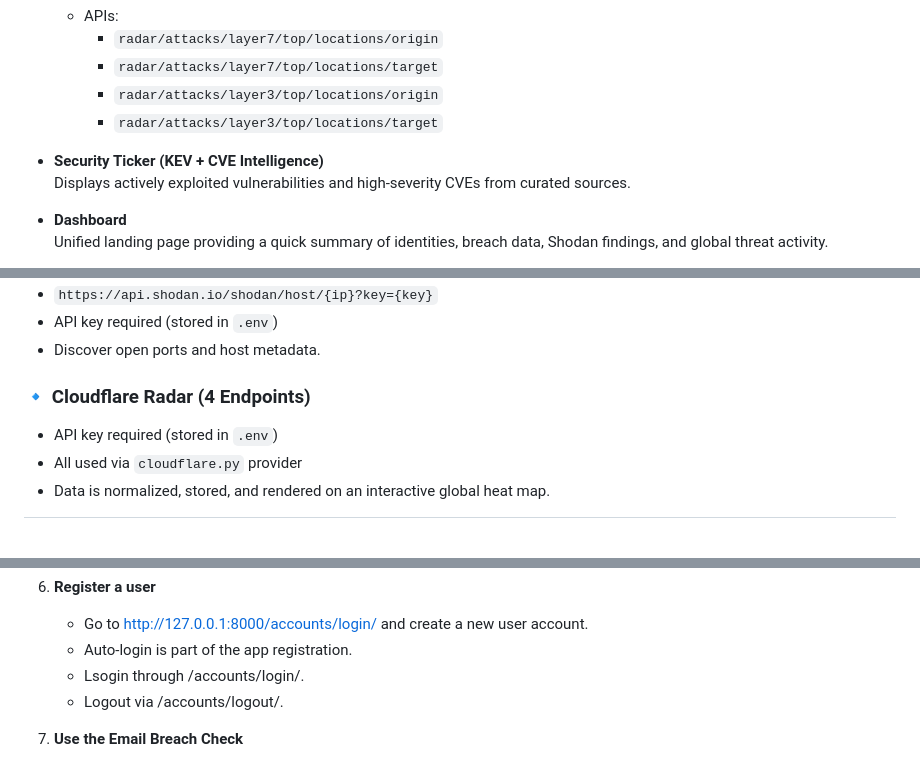
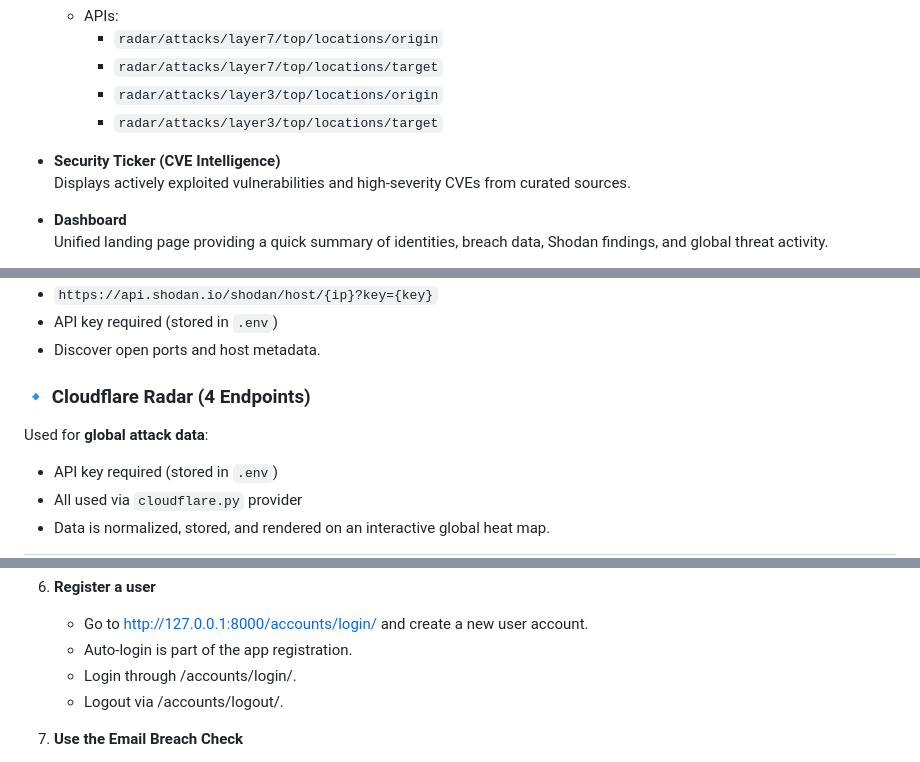
Before and after one commit to jjohnson35mps/finalprojectJeffJohnson, a Markdown page: README.md, 3 parts joined by grey strips. Drawn GitHub-style; blank space fills up the shorter version.

Commit message:
restore point - readme work

```diff
--- a/README.md
+++ b/README.md
@@ -40,7 +40,7 @@ ShadowScan provides a comprehensive cybersecurity situational awareness dashboar
       - `radar/attacks/layer3/top/locations/origin`
       - `radar/attacks/layer3/top/locations/target`
 
-- **Security Ticker (KEV + CVE Intelligence)**
+- **Security Ticker (CVE Intelligence)**
   Displays actively exploited vulnerabilities and high-severity CVEs from curated sources.
 
 - **Dashboard**
@@ -400,6 +400,7 @@ Used for **exposure reconnaissance**:
 - Discover open ports and host metadata.
 
 ### 🔹 Cloudflare Radar (4 Endpoints)
+Used for **global attack data**:
 - API key required (stored in `.env`)
 - All used via `cloudflare.py` provider
 - Data is normalized, stored, and rendered on an interactive global heat map.
@@ -499,7 +500,7 @@ Stores Shodan scan results for host/IP lookups performed through the app.
 6. **Register a user**
     - Go to http://127.0.0.1:8000/accounts/login/ and create a new user account.
     - Auto-login is part of the app registration.
-    - Lsogin through /accounts/login/.
+    - Login through /accounts/login/.
     - Logout via /accounts/logout/.
 
 7. **Use the Email Breach Check**
```
